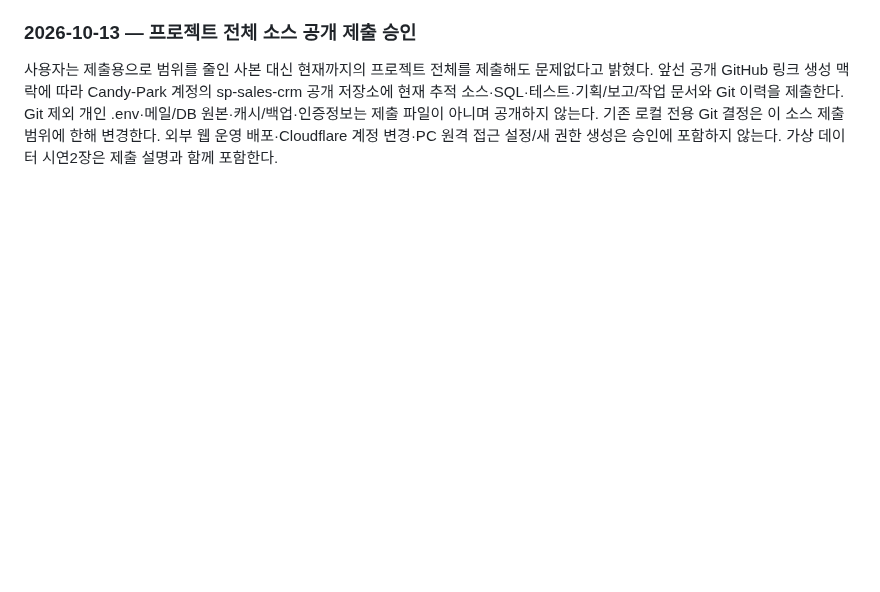
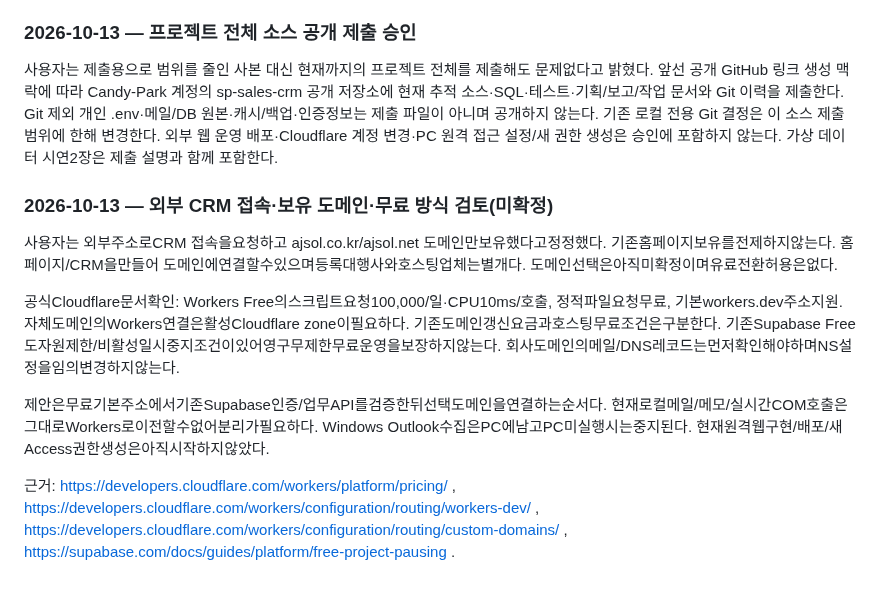
Before and after one commit to Candy-Park/sp-sales-crm, a Markdown page: docs/decisions/review-and-decisions.md, the part around the change. Rendered like a GitHub page; blank space fills up the shorter version.

```diff
--- a/docs/decisions/review-and-decisions.md
+++ b/docs/decisions/review-and-decisions.md
@@ -308,3 +308,13 @@ CRM 편집 시각 이후만 확인하면 실제 확인하지 않은 최근 메
 ### 2026-10-13 — 프로젝트 전체 소스 공개 제출 승인
 
 사용자는 제출용으로 범위를 줄인 사본 대신 현재까지의 프로젝트 전체를 제출해도 문제없다고 밝혔다. 앞선 공개 GitHub 링크 생성 맥락에 따라 Candy-Park 계정의 sp-sales-crm 공개 저장소에 현재 추적 소스·SQL·테스트·기획/보고/작업 문서와 Git 이력을 제출한다. Git 제외 개인 .env·메일/DB 원본·캐시/백업·인증정보는 제출 파일이 아니며 공개하지 않는다. 기존 로컬 전용 Git 결정은 이 소스 제출 범위에 한해 변경한다. 외부 웹 운영 배포·Cloudflare 계정 변경·PC 원격 접근 설정/새 권한 생성은 승인에 포함하지 않는다. 가상 데이터 시연2장은 제출 설명과 함께 포함한다.
+
+### 2026-10-13 — 외부 CRM 접속·보유 도메인·무료 방식 검토(미확정)
+
+사용자는 외부주소로CRM 접속을요청하고 ajsol.co.kr/ajsol.net 도메인만보유했다고정정했다. 기존홈페이지보유를전제하지않는다. 홈페이지/CRM을만들어 도메인에연결할수있으며등록대행사와호스팅업체는별개다. 도메인선택은아직미확정이며유료전환허용은없다.
+
+공식Cloudflare문서확인: Workers Free의스크립트요청100,000/일·CPU10ms/호출, 정적파일요청무료, 기본workers.dev주소지원. 자체도메인의Workers연결은활성Cloudflare zone이필요하다. 기존도메인갱신요금과호스팅무료조건은구분한다. 기존Supabase Free도자원제한/비활성일시중지조건이있어영구무제한무료운영을보장하지않는다. 회사도메인의메일/DNS레코드는먼저확인해야하며NS설정을임의변경하지않는다.
+
+제안은무료기본주소에서기존Supabase인증/업무API를검증한뒤선택도메인을연결하는순서다. 현재로컬메일/메모/실시간COM호출은그대로Workers로이전할수없어분리가필요하다. Windows Outlook수집은PC에남고PC미실행시는중지된다. 현재원격웹구현/배포/새Access권한생성은아직시작하지않았다.
+
+근거: https://developers.cloudflare.com/workers/platform/pricing/ , https://developers.cloudflare.com/workers/configuration/routing/workers-dev/ , https://developers.cloudflare.com/workers/configuration/routing/custom-domains/ , https://supabase.com/docs/guides/platform/free-project-pausing .
```
Also changed, not shown: docs/development-report.md (+3 -3 lines), docs/operations/2026-10-07-document-cleanup.md (+8 -1 lines).
